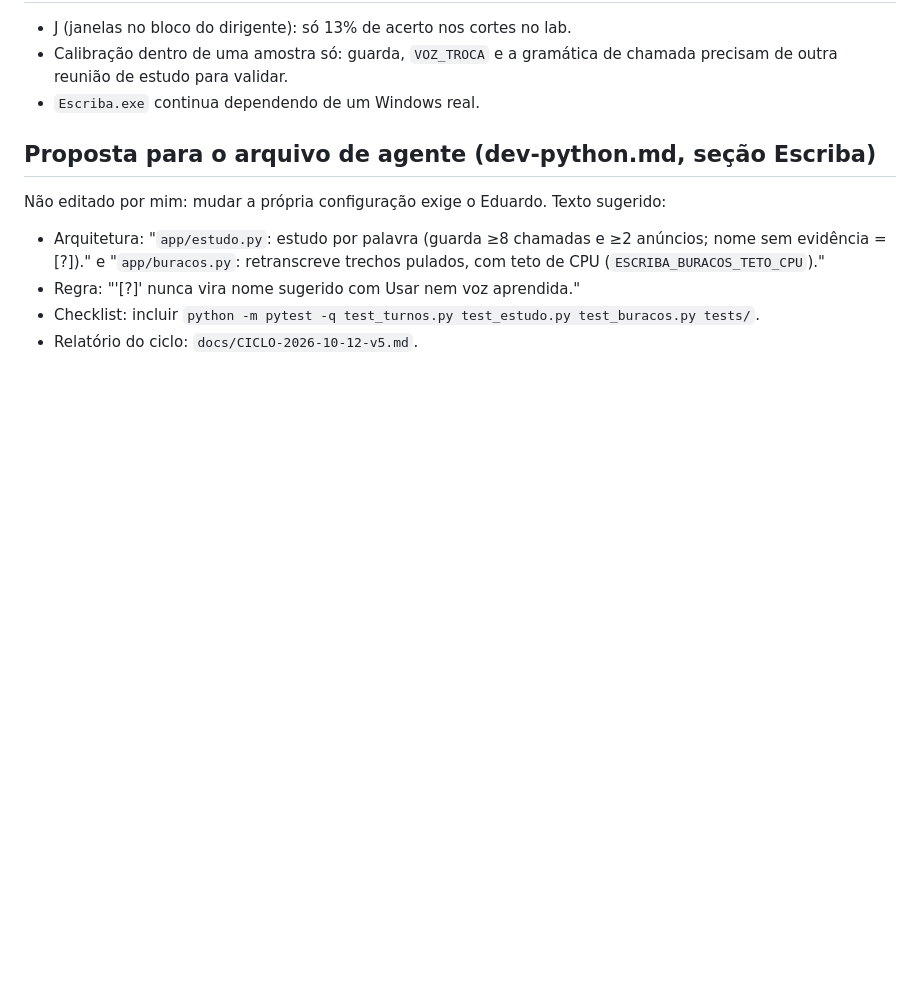
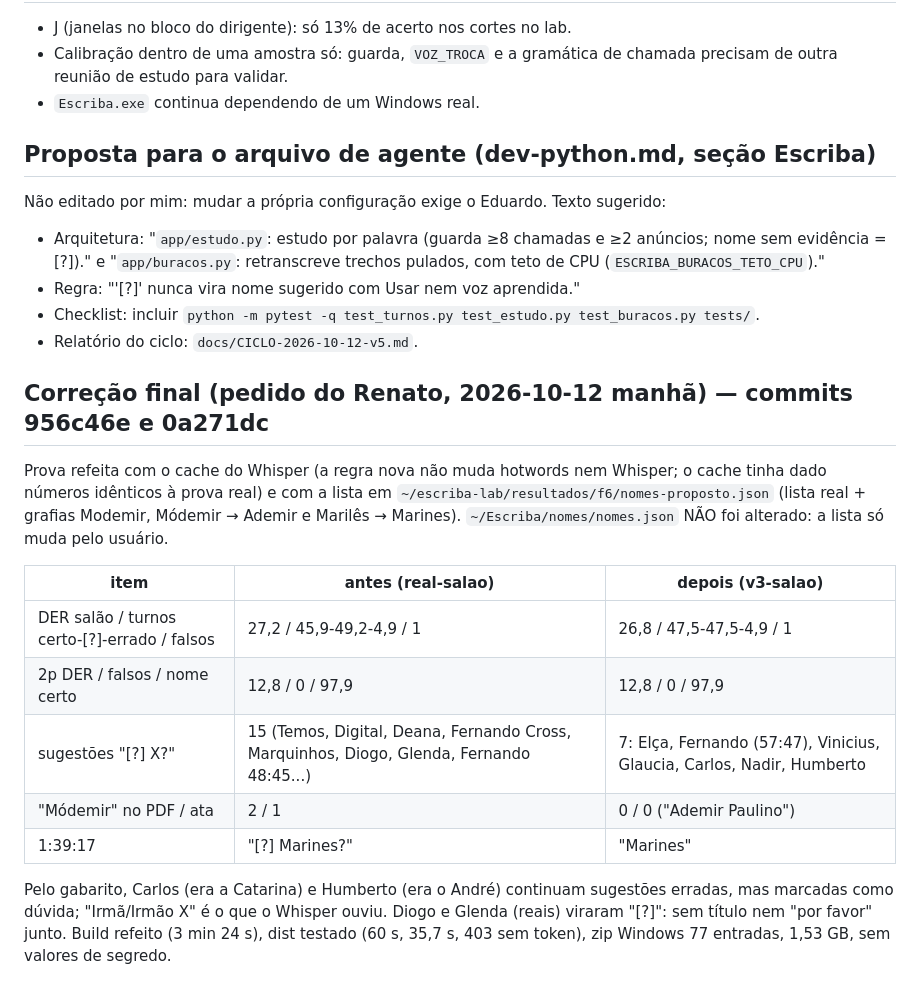
Before and after one commit to eduardohenriquemoretti0-ops/escriba, a Markdown page: docs/CICLO-2026-10-12-v5.md, the part around the change. GitHub-like rendering; blank space fills up the shorter version.

Commit message:
escriba: docs do ciclo v5 com a correção de sugestões e grafias
Co-Authored-By: Claude Opus 5.5 <noreply@anthropic.com>

```diff
--- a/docs/CICLO-2026-10-12-v5.md
+++ b/docs/CICLO-2026-10-12-v5.md
@@ -94,3 +94,17 @@ Não editado por mim: mudar a própria configuração exige o Eduardo. Texto sug
 - Regra: "'[?]' nunca vira nome sugerido com Usar nem voz aprendida."
 - Checklist: incluir `python -m pytest -q test_turnos.py test_estudo.py test_buracos.py tests/`.
 - Relatório do ciclo: `docs/CICLO-2026-10-12-v5.md`.
+
+## Correção final (pedido do Renato, 2026-10-12 manhã) — commits 956c46e e 0a271dc
+Prova refeita com o cache do Whisper (a regra nova não muda hotwords nem Whisper; o cache tinha dado números idênticos à prova real) e com a lista em `~/escriba-lab/resultados/f6/nomes-proposto.json` (lista real + grafias Modemir, Módemir → Ademir e Marilês → Marines). `~/Escriba/nomes/nomes.json` NÃO foi alterado: a lista só muda pelo usuário.
+
+| item | antes (real-salao) | depois (v3-salao) |
+|---|---|---|
+| DER salão / turnos certo-[?]-errado / falsos | 27,2 / 45,9-49,2-4,9 / 1 | 26,8 / 47,5-47,5-4,9 / 1 |
+| 2p DER / falsos / nome certo | 12,8 / 0 / 97,9 | 12,8 / 0 / 97,9 |
+| sugestões "[?] X?" | 15 (Temos, Digital, Deana, Fernando Cross, Marquinhos, Diogo, Glenda, Fernando 48:45...) | 7: Elça, Fernando (57:47), Vinicius, Glaucia, Carlos, Nadir, Humberto |
+| "Módemir" no PDF / ata | 2 / 1 | 0 / 0 ("Ademir Paulino") |
+| 1:39:17 | "[?] Marines?" | "Marines" |
+
+Pelo gabarito, Carlos (era a Catarina) e Humberto (era o André) continuam sugestões erradas, mas marcadas como dúvida; "Irmã/Irmão X" é o que o Whisper ouviu. Diogo e Glenda (reais) viraram "[?]": sem título nem "por favor" junto.
+Build refeito (3 min 24 s), dist testado (60 s, 35,7 s, 403 sem token), zip Windows 77 entradas, 1,53 GB, sem valores de segredo.
```
